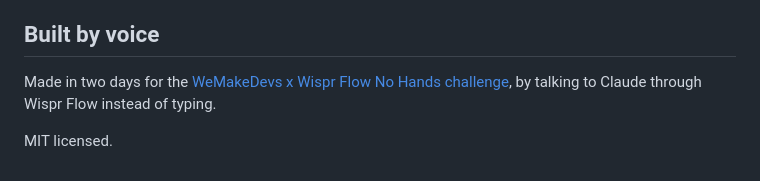
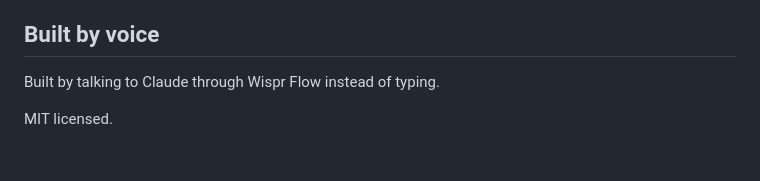
Before and after one commit to Malaydewangan09/saathi, a Markdown page: README.md, the part around the change. Rendered like a GitHub page.

```diff
--- a/README.md
+++ b/README.md
@@ -83,6 +83,6 @@ It runs on one laptop with one browser, through the Twilio sandbox. It can't use
 
 ## Built by voice
 
-Made in two days for the [WeMakeDevs x Wispr Flow No Hands challenge](https://www.wemakedevs.org/wispr), by talking to Claude through Wispr Flow instead of typing.
+Built by talking to Claude through Wispr Flow instead of typing.
 
 MIT licensed.
```
Also changed, not shown: docs/architecture.md (+1 -1 lines).
